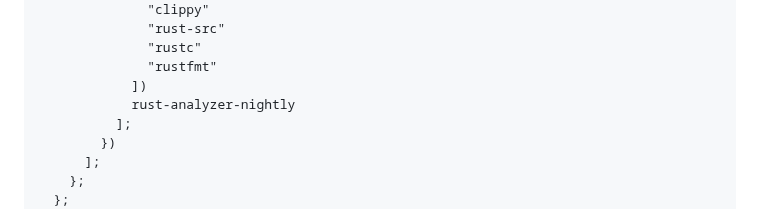
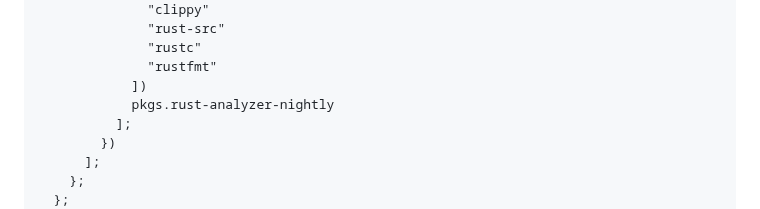
Before and after one commit to nix-community/fenix, a Markdown page: README.md, the part around the change. GitHub-like rendering; folded sections open.

Commit message:
add pkgs in line 60

```diff
--- a/README.md
+++ b/README.md
@@ -57,7 +57,7 @@ To fix this, use the packages directly or use the following workaround (see [#79
                 "rustc"
                 "rustfmt"
               ])
-              rust-analyzer-nightly
+              pkgs.rust-analyzer-nightly
             ];
           })
         ];
```
